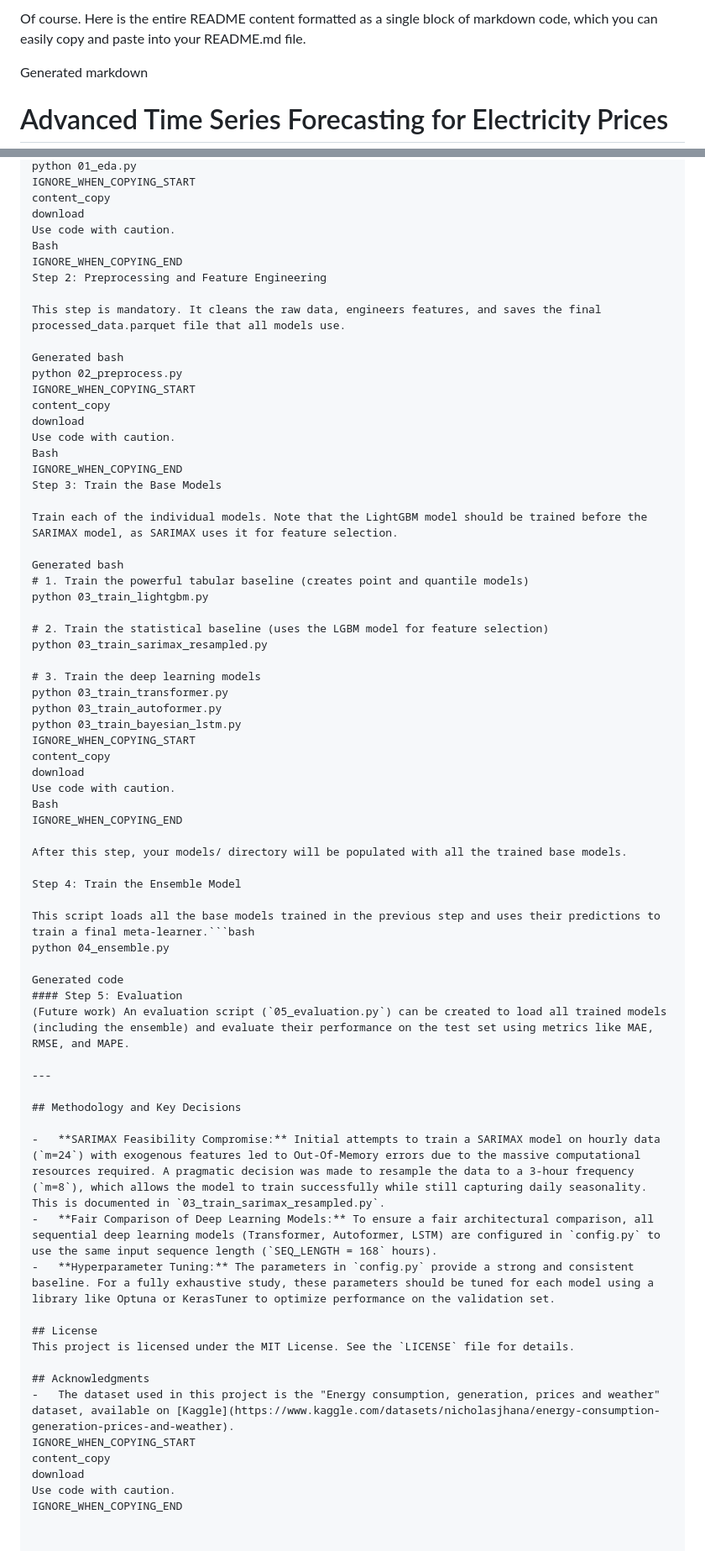
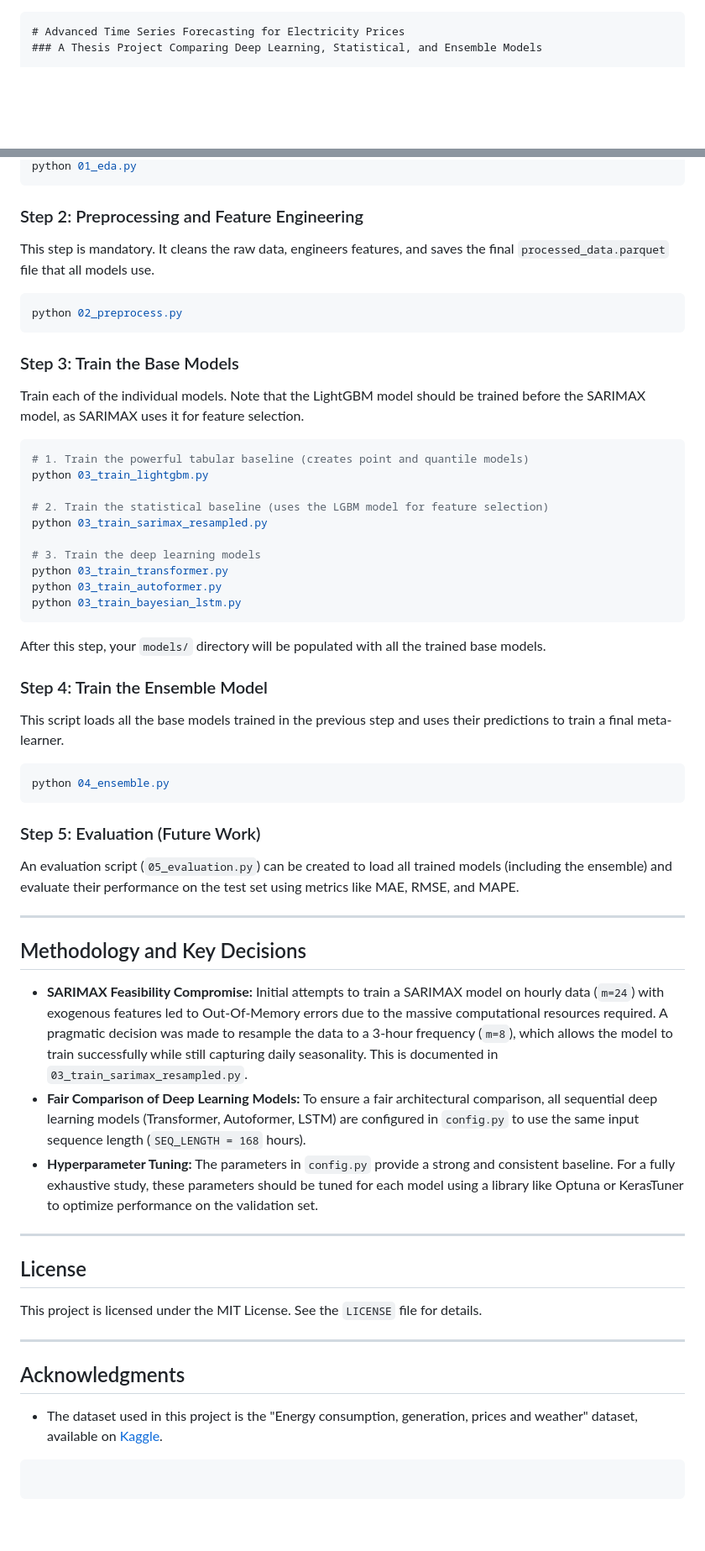
Before and after one commit to MufakirAnsari/Energy-Cost-Prediction, a Markdown page: README.md, 2 parts joined by grey strips. Shown: that part at 84% size. Rendered like a GitHub page; blank space fills up the shorter version.

````diff
--- a/README.md
+++ b/README.md
@@ -1,6 +1,4 @@
-Of course. Here is the entire README content formatted as a single block of markdown code, which you can easily copy and paste into your README.md file.
-
-Generated markdown
+```markdown
 # Advanced Time Series Forecasting for Electricity Prices
 ### A Thesis Project Comparing Deep Learning, Statistical, and Ensemble Models
 
@@ -121,27 +115,19 @@ Generated bash
 python 01_eda.py
-IGNORE_WHEN_COPYING_START
-content_copy
-download
-Use code with caution.
-Bash
-IGNORE_WHEN_COPYING_END
-Step 2: Preprocessing and Feature Engineering
+```
 
-This step is mandatory. It cleans the raw data, engineers features, and saves the final processed_data.parquet file that all models use.
+### Step 2: Preprocessing and Feature Engineering
 
-Generated bash
+This step is mandatory. It cleans the raw data, engineers features, and saves the final `processed_data.parquet` file that all models use.
+
+```bash
 python 02_preprocess.py
-IGNORE_WHEN_COPYING_START
-content_copy
-download
-Use code with caution.
-Bash
-IGNORE_WHEN_COPYING_END
-Step 3: Train the Base Models
+```
+
+### Step 3: Train the Base Models
 
 Train each of the individual models. Note that the LightGBM model should be trained before the SARIMAX model, as SARIMAX uses it for feature selection.
 
-Generated bash
+```bash
 # 1. Train the powerful tabular baseline (creates point and quantile models)
 python 03_train_lightgbm.py
 
@@ -152,39 +138,41 @@ python 03_train_sarimax_resampled.py
 python 03_train_transformer.py
 python 03_train_autoformer.py
 python 03_train_bayesian_lstm.py
-IGNORE_WHEN_COPYING_START
-content_copy
-download
-Use code with caution.
-Bash
-IGNORE_WHEN_COPYING_END
+```
 
-After this step, your models/ directory will be populated with all the trained base models.
+After this step, your `models/` directory will be populated with all the trained base models.
 
-Step 4: Train the Ensemble Model
+### Step 4: Train the Ensemble Model
 
-This script loads all the base models trained in the previous step and uses their predictions to train a final meta-learner.```bash
+This script loads all the base models trained in the previous step and uses their predictions to train a final meta-learner.
+
+```bash
 python 04_ensemble.py
+```
 
-Generated code
-#### Step 5: Evaluation
-(Future work) An evaluation script (`05_evaluation.py`) can be created to load all trained models (including the ensemble) and evaluate their performance on the test set using metrics like MAE, RMSE, and MAPE.
+### Step 5: Evaluation (Future Work)
+
+An evaluation script (`05_evaluation.py`) can be created to load all trained models (including the ensemble) and evaluate their performance on the test set using metrics like MAE, RMSE, and MAPE.
 
 ---
 
 ## Methodology and Key Decisions
 
--   **SARIMAX Feasibility Compromise:** Initial attempts to train a SARIMAX model on hourly data (`m=24`) with exogenous features led to Out-Of-Memory errors due to the massive computational resources required. A pragmatic decision was made to resample the data to a 3-hour frequency (`m=8`), which allows the model to train successfully while still capturing daily seasonality. This is documented in `03_train_sarimax_resampled.py`.
--   **Fair Comparison of Deep Learning Models:** To ensure a fair architectural comparison, all sequential deep learning models (Transformer, Autoformer, LSTM) are configured in `config.py` to use the same input sequence length (`SEQ_LENGTH = 168` hours).
--   **Hyperparameter Tuning:** The parameters in `config.py` provide a strong and consistent baseline. For a fully exhaustive study, these parameters should be tuned for each model using a library like Optuna or KerasTuner to optimize performance on the validation set.
+* **SARIMAX Feasibility Compromise:** Initial attempts to train a SARIMAX model on hourly data (`m=24`) with exogenous features led to Out-Of-Memory errors due to the massive computational resources required. A pragmatic decision was made to resample the data to a 3-hour frequency (`m=8`), which allows the model to train successfully while still capturing daily seasonality. This is documented in `03_train_sarimax_resampled.py`.
+* **Fair Comparison of Deep Learning Models:** To ensure a fair architectural comparison, all sequential deep learning models (Transformer, Autoformer, LSTM) are configured in `config.py` to use the same input sequence length (`SEQ_LENGTH = 168` hours).
+* **Hyperparameter Tuning:** The parameters in `config.py` provide a strong and consistent baseline. For a fully exhaustive study, these parameters should be tuned for each model using a library like Optuna or KerasTuner to optimize performance on the validation set.
+
+---
 
 ## License
+
 This project is licensed under the MIT License. See the `LICENSE` file for details.
 
+---
+
 ## Acknowledgments
--   The dataset used in this project is the "Energy consumption, generation, prices and weather" dataset, available on [Kaggle](https://www.kaggle.com/datasets/nicholasjhana/energy-consumption-generation-prices-and-weather).
-IGNORE_WHEN_COPYING_START
-content_copy
-download
-Use code with caution.
-IGNORE_WHEN_COPYING_END
+
+* The dataset used in this project is the "Energy consumption, generation, prices and weather" dataset, available on [Kaggle](https://www.kaggle.com/datasets/nicholasjhana/energy-consumption-generation-prices-and-weather).
+
+```
+```
````
Also changed, not shown: other parts of README.md (+46 -50 lines).
